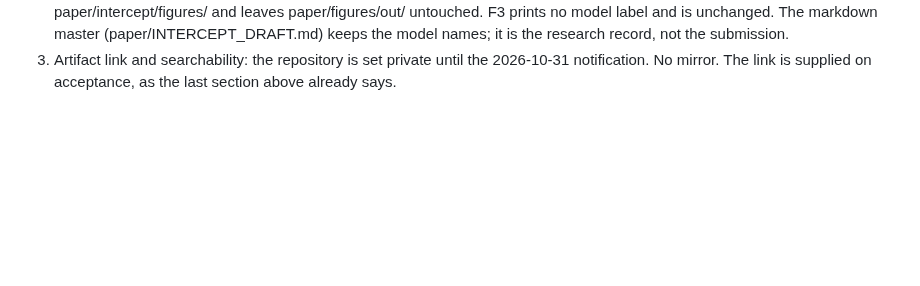
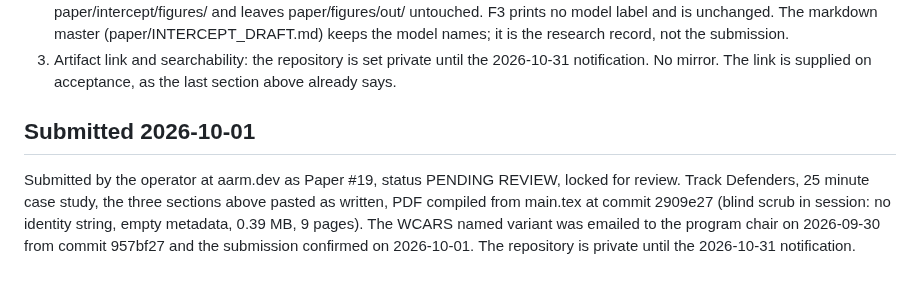
Before and after one commit to annawhooo/self-context-calibration, a Markdown page: paper/intercept/SUBMISSION_FORM.md, the part around the change. Drawn GitHub-style; blank space fills up the shorter version.

Commit message:
Record the INTERCEPT and WCARS submissions
Co-Authored-By: Claude Fable 5.1 <noreply@anthropic.com>
Claude-Session: https://claude.ai/code/session_0186Eb3GQYDX9PKpZY1Vz3La

```diff
--- a/paper/intercept/SUBMISSION_FORM.md
+++ b/paper/intercept/SUBMISSION_FORM.md
@@ -111,3 +111,14 @@ written.
 3. Artifact link and searchability: the repository is set private
    until the 2026-10-31 notification. No mirror. The link is
    supplied on acceptance, as the last section above already says.
+
+## Submitted 2026-10-01
+
+Submitted by the operator at aarm.dev as Paper #19, status
+PENDING REVIEW, locked for review. Track Defenders, 25 minute case
+study, the three sections above pasted as written, PDF compiled
+from main.tex at commit 2909e27 (blind scrub in session: no
+identity string, empty metadata, 0.39 MB, 9 pages). The WCARS
+named variant was emailed to the program chair on 2026-09-30 from
+commit 957bf27 and the submission confirmed on 2026-10-01. The
+repository is private until the 2026-10-31 notification.
```
